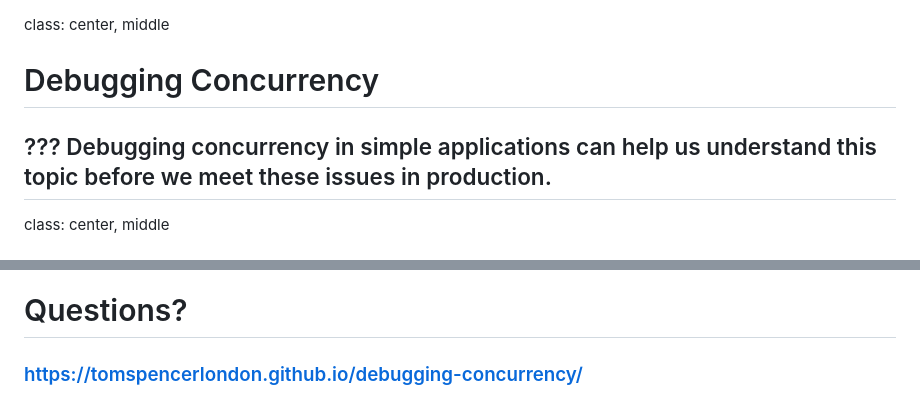
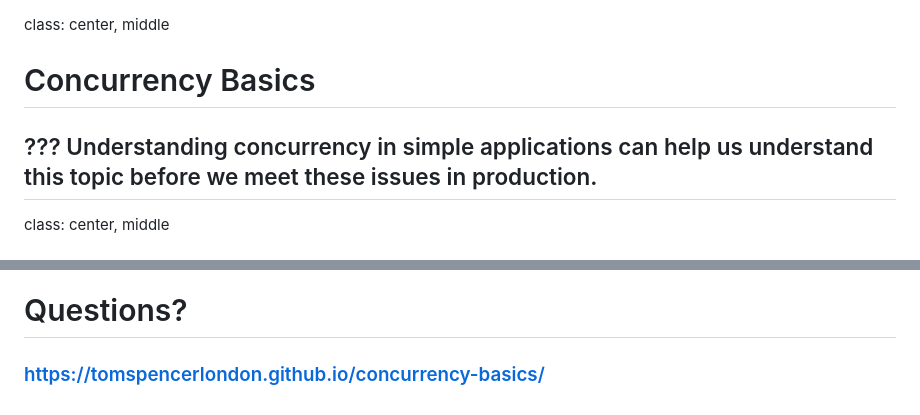
Before and after one commit to TomSpencerLondon/concurrency-basics, a Markdown page: markdown.md, 2 parts joined by grey strips. Drawn GitHub-style.

```diff
--- a/markdown.md
+++ b/markdown.md
@@ -1,9 +1,9 @@
 class: center, middle
 
-# Debugging Concurrency
+# Concurrency Basics
 
 ???
-Debugging concurrency in simple applications can help us understand this topic before we meet these issues in production.
+Understanding concurrency in simple applications can help us understand this topic before we meet these issues in production.
 ---
 class: center, middle
 
@@ -246,4 +264,4 @@ class: center, middle
 class: center, middle
 
 # Questions?
-### https://tomspencerlondon.github.io/debugging-concurrency/
+### https://tomspencerlondon.github.io/concurrency-basics/
```
Also changed, not shown: other parts of markdown.md (+18 -0 lines).
